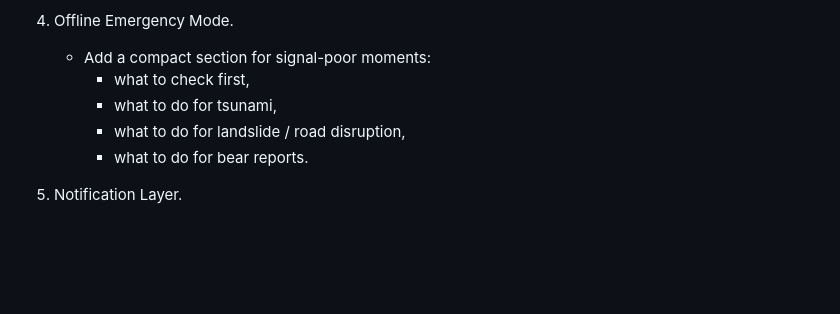
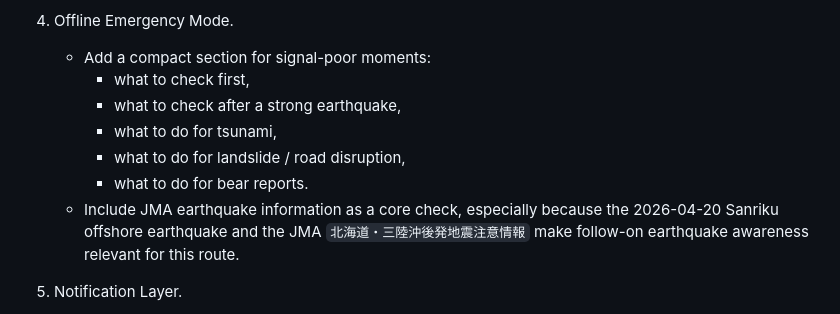
Before and after one commit to RitsuTsao/hakkoda-safety-dashboard, a Markdown page: docs/handoff.md, the part around the change. GitHub-like rendering; blank space fills up the shorter version.

Commit message:
Add earthquake checks to emergency mode handoff

```diff
--- a/docs/handoff.md
+++ b/docs/handoff.md
@@ -117,9 +117,11 @@ Updater behavior:
 4. Offline Emergency Mode.
    - Add a compact section for signal-poor moments:
      - what to check first,
+     - what to check after a strong earthquake,
      - what to do for tsunami,
      - what to do for landslide / road disruption,
      - what to do for bear reports.
+   - Include JMA earthquake information as a core check, especially because the 2026-04-20 Sanriku offshore earthquake and the JMA `北海道・三陸沖後発地震注意情報` make follow-on earthquake awareness relevant for this route.
 
 5. Notification Layer.
    - Only after dashboard signal quality improves.
```
